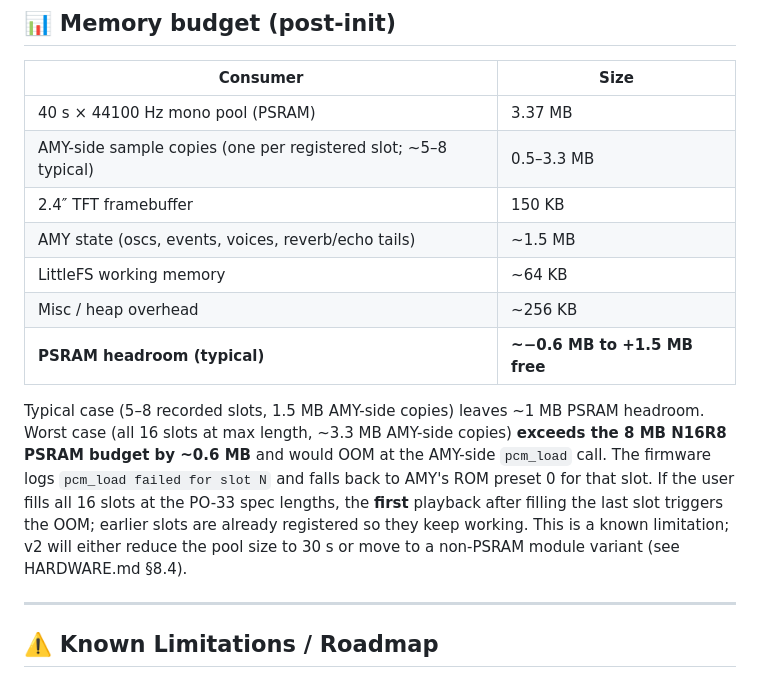
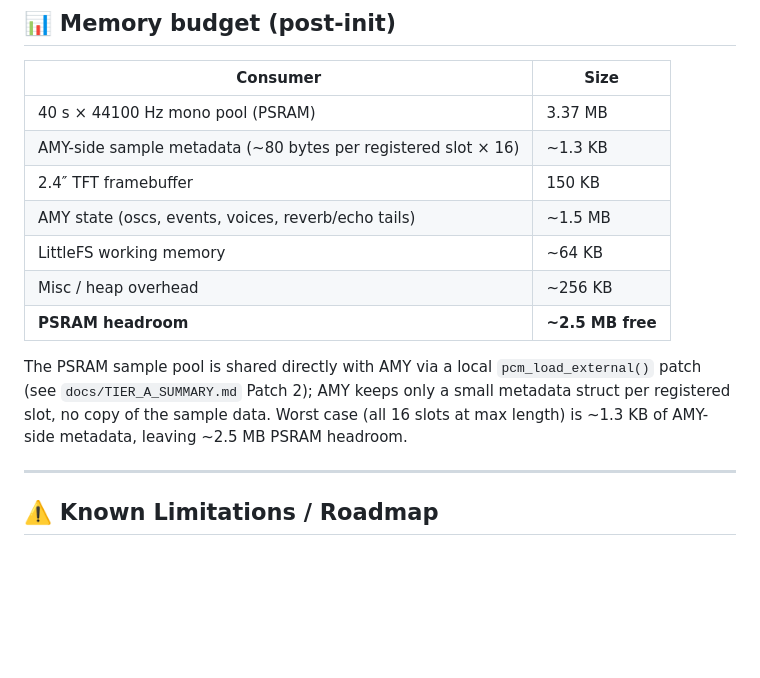
Before and after one commit to incurl/RavinePhoenix.1une.cc, a Markdown page: README.md, the part around the change. Rendered like a GitHub page; blank space fills up the shorter version.

```diff
--- a/README.md
+++ b/README.md
@@ -193,14 +193,14 @@ sleep             # enter deep sleep immediately
 | Consumer | Size |
 |---|---|
 | 40 s × 44100 Hz mono pool (PSRAM) | 3.37 MB |
-| AMY-side sample copies (one per registered slot; ~5–8 typical) | 0.5–3.3 MB |
+| AMY-side sample metadata (~80 bytes per registered slot × 16) | ~1.3 KB |
 | 2.4″ TFT framebuffer | 150 KB |
 | AMY state (oscs, events, voices, reverb/echo tails) | ~1.5 MB |
 | LittleFS working memory | ~64 KB |
 | Misc / heap overhead | ~256 KB |
-| **PSRAM headroom (typical)** | **~−0.6 MB to +1.5 MB free** |
+| **PSRAM headroom** | **~2.5 MB free** |
 
-Typical case (5–8 recorded slots, 1.5 MB AMY-side copies) leaves ~1 MB PSRAM headroom. Worst case (all 16 slots at max length, ~3.3 MB AMY-side copies) **exceeds the 8 MB N16R8 PSRAM budget by ~0.6 MB** and would OOM at the AMY-side `pcm_load` call. The firmware logs `pcm_load failed for slot N` and falls back to AMY's ROM preset 0 for that slot. If the user fills all 16 slots at the PO-33 spec lengths, the **first** playback after filling the last slot triggers the OOM; earlier slots are already registered so they keep working. This is a known limitation; v2 will either reduce the pool size to 30 s or move to a non-PSRAM module variant (see HARDWARE.md §8.4).
+The PSRAM sample pool is shared directly with AMY via a local `pcm_load_external()` patch (see `docs/TIER_A_SUMMARY.md` Patch 2); AMY keeps only a small metadata struct per registered slot, no copy of the sample data. Worst case (all 16 slots at max length) is ~1.3 KB of AMY-side metadata, leaving ~2.5 MB PSRAM headroom.
 
 ---
 
```
Also changed, not shown: docs/TIER_A_SUMMARY.md (+51 -36 lines).
